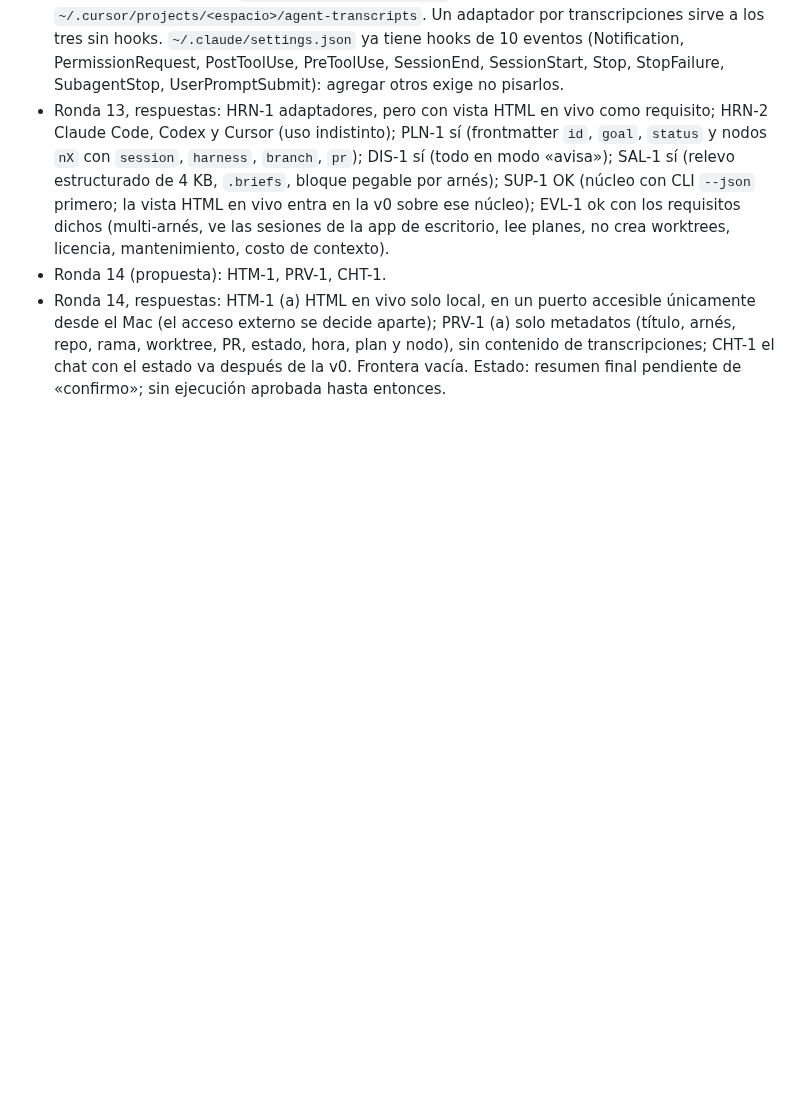
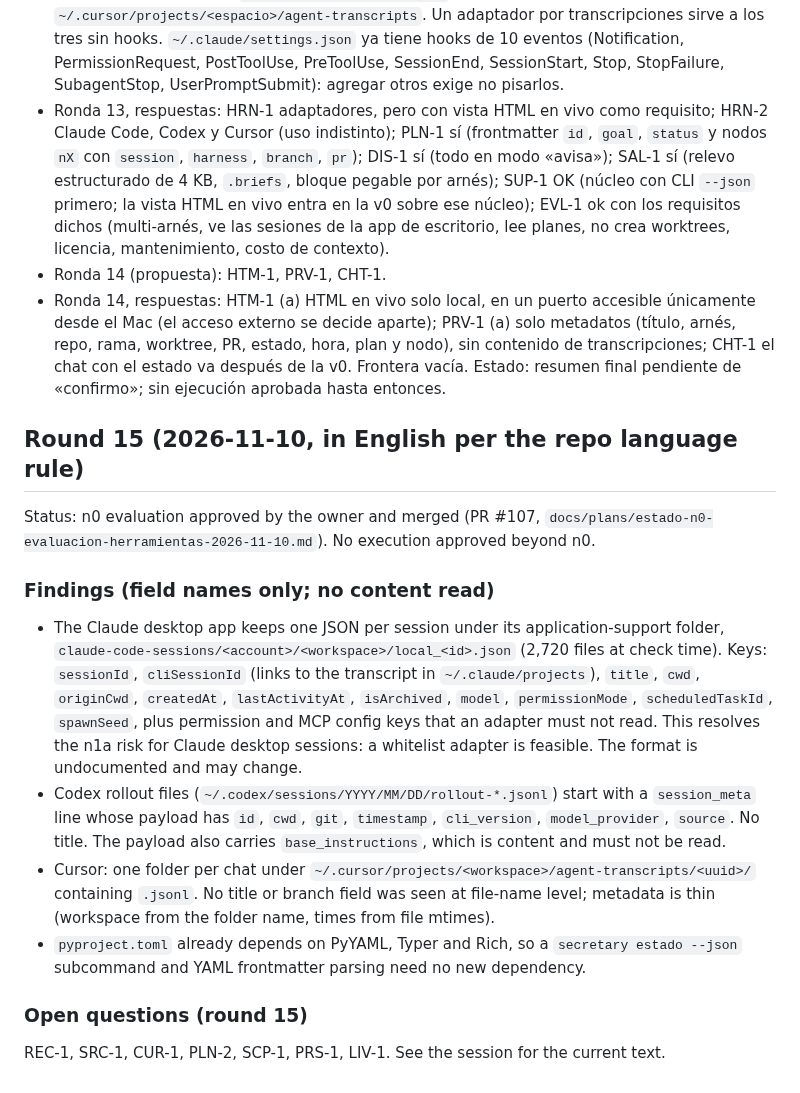
Before and after one commit to alvaroemur/secretary-core, a Markdown page: docs/plans/frontier-estado-visual-y-conductor-2026-11-10.md, the part around the change. Drawn GitHub-style; blank space fills up the shorter version.

Commit message:
docs(estado): record round 15 findings in the frontier plan
Co-Authored-By: Claude Sonnet 5.5 <noreply@anthropic.com>

```diff
--- a/docs/plans/frontier-estado-visual-y-conductor-2026-11-10.md
+++ b/docs/plans/frontier-estado-visual-y-conductor-2026-11-10.md
@@ -40,3 +40,16 @@ Estado: borrador, ronda 1. Sin aprobación de ejecución. No cambia código. Su
 - Ronda 13, respuestas: HRN-1 adaptadores, pero con vista HTML en vivo como requisito; HRN-2 Claude Code, Codex y Cursor (uso indistinto); PLN-1 sí (frontmatter `id`, `goal`, `status` y nodos `nX` con `session`, `harness`, `branch`, `pr`); DIS-1 sí (todo en modo «avisa»); SAL-1 sí (relevo estructurado de 4 KB, `.briefs`, bloque pegable por arnés); SUP-1 OK (núcleo con CLI `--json` primero; la vista HTML en vivo entra en la v0 sobre ese núcleo); EVL-1 ok con los requisitos dichos (multi-arnés, ve las sesiones de la app de escritorio, lee planes, no crea worktrees, licencia, mantenimiento, costo de contexto).
 - Ronda 14 (propuesta): HTM-1, PRV-1, CHT-1.
 - Ronda 14, respuestas: HTM-1 (a) HTML en vivo solo local, en un puerto accesible únicamente desde el Mac (el acceso externo se decide aparte); PRV-1 (a) solo metadatos (título, arnés, repo, rama, worktree, PR, estado, hora, plan y nodo), sin contenido de transcripciones; CHT-1 el chat con el estado va después de la v0. Frontera vacía. Estado: resumen final pendiente de «confirmo»; sin ejecución aprobada hasta entonces.
+
+## Round 15 (2026-11-10, in English per the repo language rule)
+
+Status: n0 evaluation approved by the owner and merged (PR #107, `docs/plans/estado-n0-evaluacion-herramientas-2026-11-10.md`). No execution approved beyond n0.
+
+### Findings (field names only; no content read)
+- The Claude desktop app keeps one JSON per session under its application-support folder, `claude-code-sessions/<account>/<workspace>/local_<id>.json` (2,720 files at check time). Keys: `sessionId`, `cliSessionId` (links to the transcript in `~/.claude/projects`), `title`, `cwd`, `originCwd`, `createdAt`, `lastActivityAt`, `isArchived`, `model`, `permissionMode`, `scheduledTaskId`, `spawnSeed`, plus permission and MCP config keys that an adapter must not read. This resolves the n1a risk for Claude desktop sessions: a whitelist adapter is feasible. The format is undocumented and may change.
+- Codex rollout files (`~/.codex/sessions/YYYY/MM/DD/rollout-*.jsonl`) start with a `session_meta` line whose payload has `id`, `cwd`, `git`, `timestamp`, `cli_version`, `model_provider`, `source`. No title. The payload also carries `base_instructions`, which is content and must not be read.
+- Cursor: one folder per chat under `~/.cursor/projects/<workspace>/agent-transcripts/<uuid>/` containing `.jsonl`. No title or branch field was seen at file-name level; metadata is thin (workspace from the folder name, times from file mtimes).
+- `pyproject.toml` already depends on PyYAML, Typer and Rich, so a `secretary estado --json` subcommand and YAML frontmatter parsing need no new dependency.
+
+### Open questions (round 15)
+REC-1, SRC-1, CUR-1, PLN-2, SCP-1, PRS-1, LIV-1. See the session for the current text.
```
